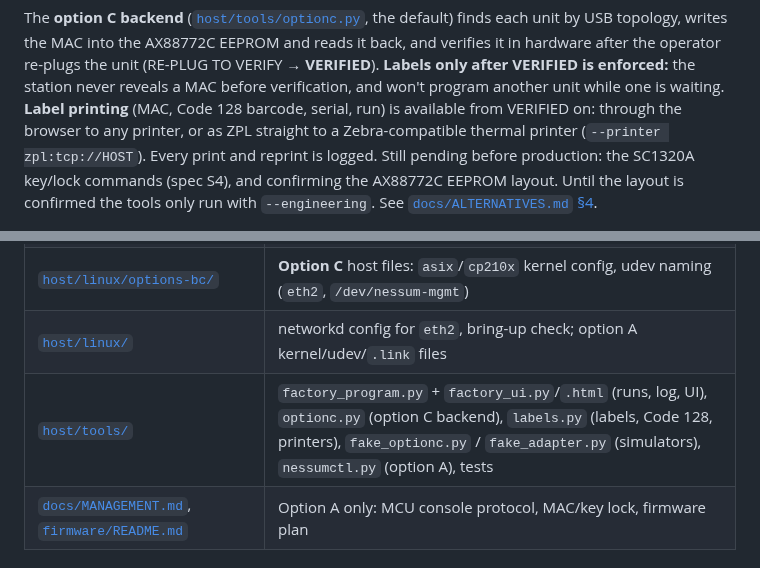
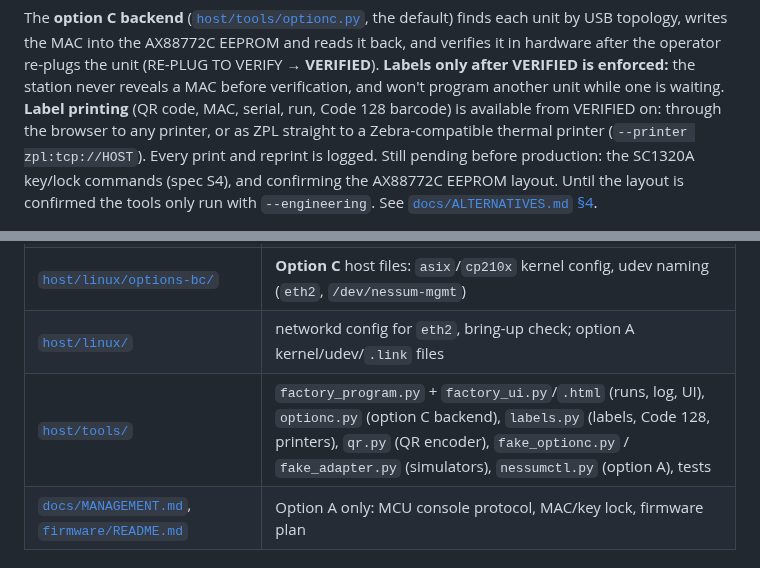
Before and after one commit to hoonchiat/Nessum-Adapter, a Markdown page: README.md, 2 parts joined by grey strips. Rendered like a GitHub page.

```diff
--- a/README.md
+++ b/README.md
@@ -95,7 +95,7 @@ finds each unit by USB topology, writes the MAC into the AX88772C EEPROM and rea
 back, and verifies it in hardware after the operator re-plugs the unit (RE-PLUG TO
 VERIFY → **VERIFIED**). **Labels only after VERIFIED is enforced:** the station never
 reveals a MAC before verification, and won't program another unit while one is waiting.
-**Label printing** (MAC, Code 128 barcode, serial, run) is available from VERIFIED on:
+**Label printing** (QR code, MAC, serial, run, Code 128 barcode) is available from VERIFIED on:
 through the browser to any printer, or as ZPL straight to a Zebra-compatible thermal
 printer (`--printer zpl:tcp://HOST`). Every print and reprint is logged. Still pending before production: the SC1320A key/lock
 commands (spec S4), and confirming the AX88772C EEPROM layout. Until the layout is
@@ -112,7 +112,7 @@ confirmed the tools only run with `--engineering`. See
 | [`hardware/schematic.svg`](hardware/schematic.svg), [`hardware/bom.csv`](hardware/bom.csv) | Option A (fallback) schematic (`gen_schematic.py`) and BOM |
 | [`host/linux/options-bc/`](host/linux/options-bc/) | **Option C** host files: `asix`/`cp210x` kernel config, udev naming (`eth2`, `/dev/nessum-mgmt`) |
 | [`host/linux/`](host/linux/) | networkd config for `eth2`, bring-up check; option A kernel/udev/`.link` files |
-| [`host/tools/`](host/tools/) | `factory_program.py` + `factory_ui.py`/`.html` (runs, log, UI), `optionc.py` (option C backend), `labels.py` (labels, Code 128, printers), `fake_optionc.py` / `fake_adapter.py` (simulators), `nessumctl.py` (option A), tests |
+| [`host/tools/`](host/tools/) | `factory_program.py` + `factory_ui.py`/`.html` (runs, log, UI), `optionc.py` (option C backend), `labels.py` (labels, Code 128, printers), `qr.py` (QR encoder), `fake_optionc.py` / `fake_adapter.py` (simulators), `nessumctl.py` (option A), tests |
 | [`docs/MANAGEMENT.md`](docs/MANAGEMENT.md), [`firmware/README.md`](firmware/README.md) | Option A only: MCU console protocol, MAC/key lock, firmware plan |
 
 ## Tests
```
Also changed, not shown: docs/ALTERNATIVES.md (+17 -6 lines), docs/images/factory-ui-c-label.png, docs/images/label-sample.png, 5 other files.
